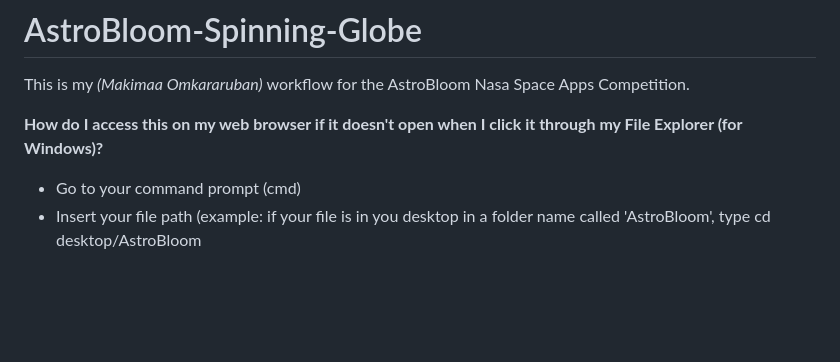
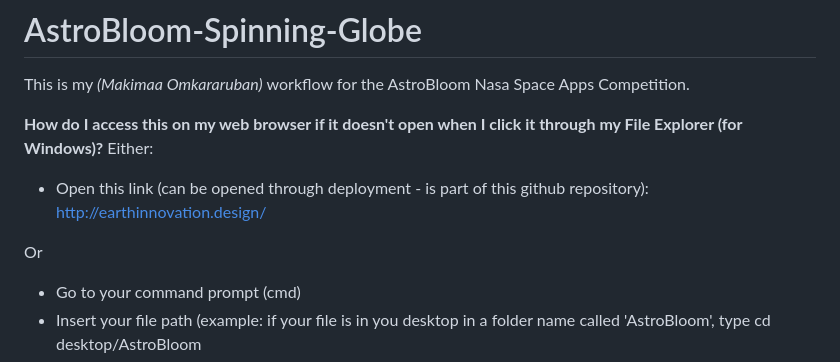
Before and after one commit to Maki-aaCS/AstroBloom-Spinning-Globe, a Markdown page: README.md, the part around the change. Rendered like a GitHub page; blank space fills up the shorter version.

```diff
--- a/README.md
+++ b/README.md
@@ -3,6 +3,10 @@
 This is my *(Makimaa Omkararuban)* workflow for the AstroBloom Nasa Space Apps Competition.
 
 **How do I access this on my web browser if it doesn't open when I click it through my File Explorer (for Windows)?**
+Either:
+- Open this link (can be opened through deployment - is part of this github repository): http://earthinnovation.design/
+
+Or
 - Go to your command prompt (cmd)
 - Insert your file path (example: if your file is in you desktop in a folder name called 'AstroBloom', type
   cd desktop/AstroBloom
```
